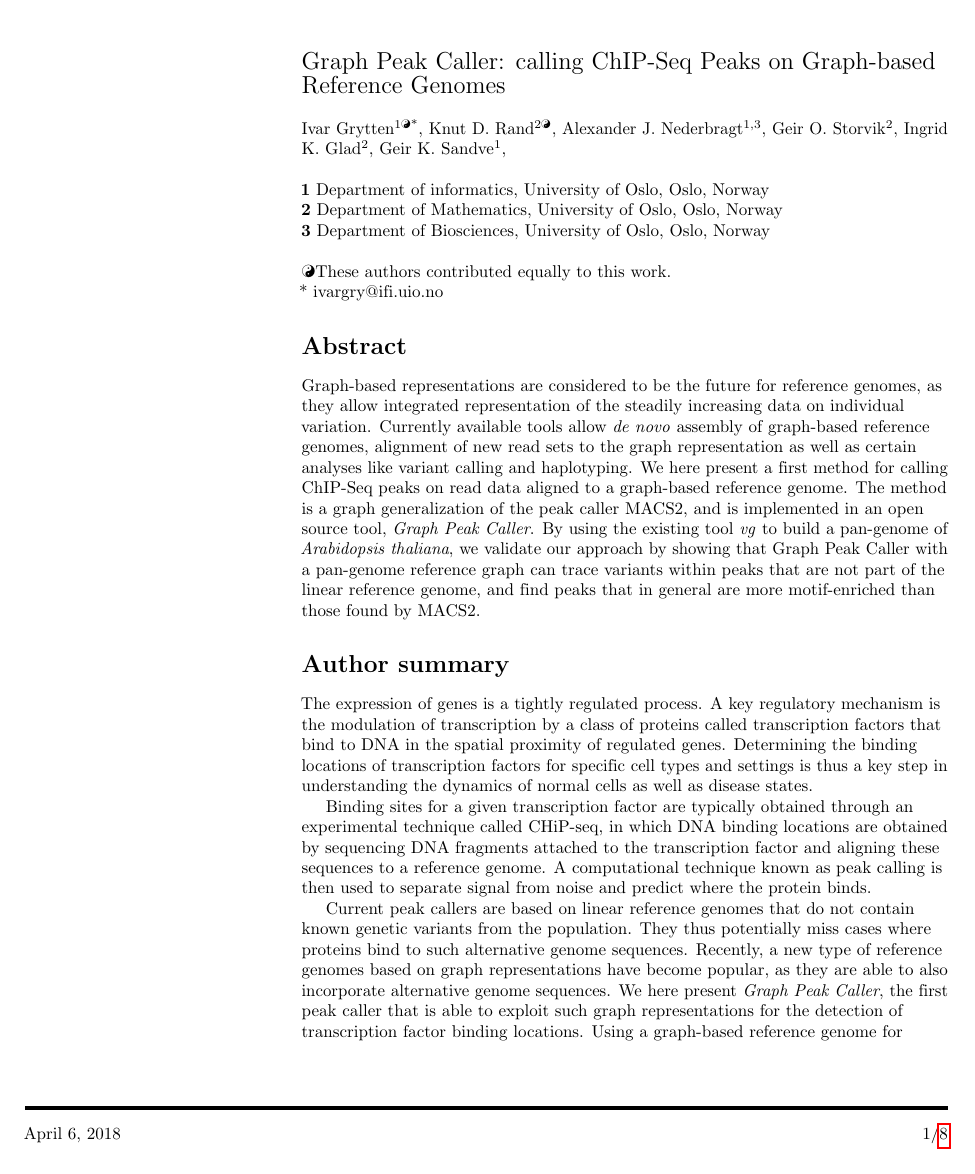
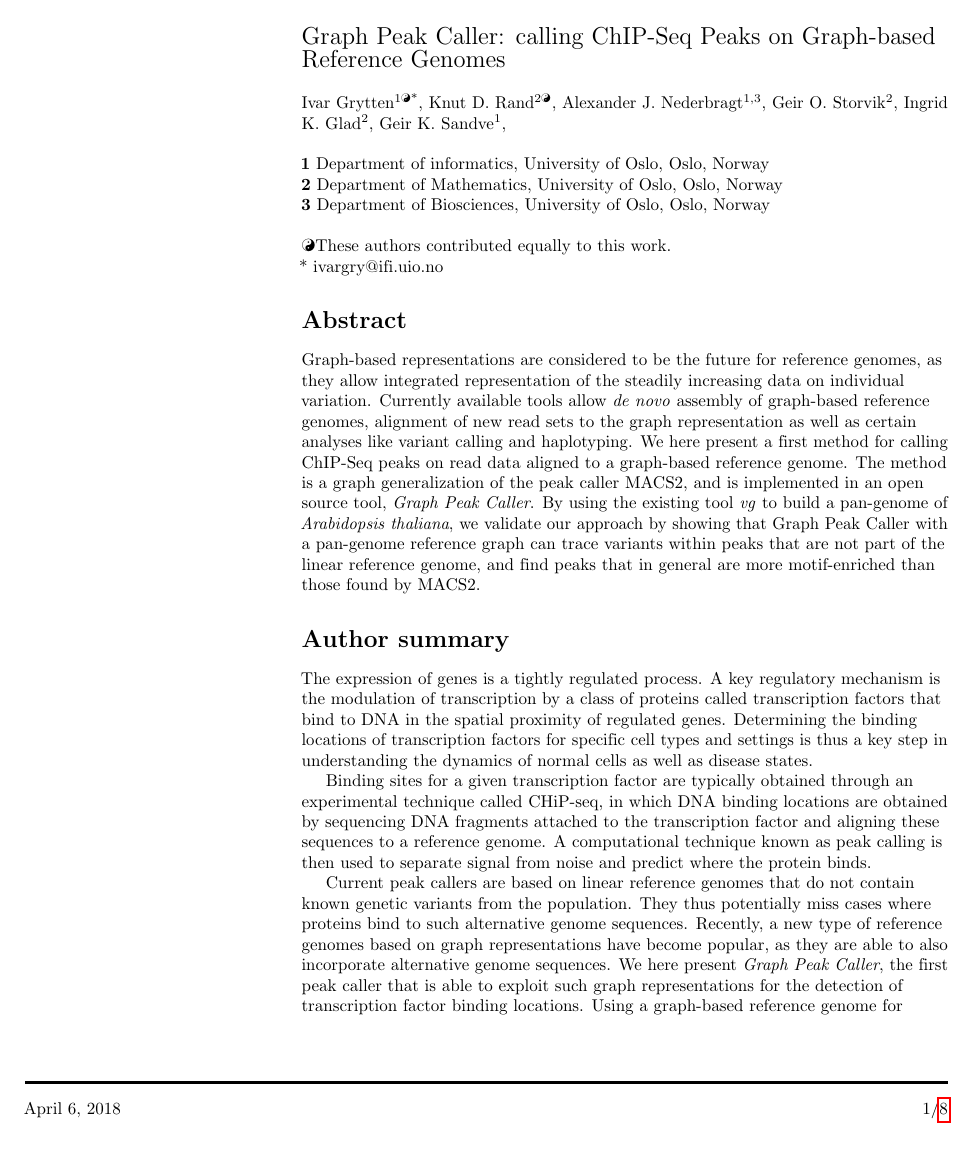
Before and after one commit to uio-bmi/graph_peak_caller_paper, a LaTeX document (graph_peak_caller.tex): page 1 of 8. Compiled offline with pdfLaTeX.

Commit message:
Inserte old latex header stuff

```diff
--- a/graph_peak_caller.tex
+++ b/graph_peak_caller.tex
@@ -78,23 +78,22 @@
 % amsmath and amssymb packages, useful for mathematical formulas and symbols
 \usepackage{amsmath,amssymb}
 
+% Use adjustwidth environment to exceed column width (see example table in text)
+\usepackage{changepage}
+
+% Use Unicode characters when possible
+\usepackage[utf8x]{inputenc}
+
+
 % Custom stuff
 \usepackage{booktabs}
 \usepackage{tabularx}
-\usepackage{floatrow}
 \usepackage{listings}
 \lstset{language=bash}
 \newcolumntype{b}{>{\hsize=.49\hsize}X}
 \newcolumntype{c}{>{\hsize=1.2\hsize}X}
 \newcolumntype{d}{>{\hsize=1.5\hsize}X}
 % custom stuff end
-
-% Use adjustwidth environment to exceed column width (see example table in text)
-\usepackage{changepage}
-\usepackage{tabularx}
-
-% Use Unicode characters when possible
-\usepackage[utf8x]{inputenc}
 
 % textcomp package and marvosym package for additional characters
 \usepackage{textcomp,marvosym}
@@ -165,10 +163,10 @@
 % Header and Footer with logo
 \usepackage{lastpage,fancyhdr,graphicx}
 \usepackage{epstopdf}
-\pagestyle{myheadings}
+%\pagestyle{myheadings}
 \pagestyle{fancy}
 \fancyhf{}
-\setlength{\headheight}{27.023pt}
+%\setlength{\headheight}{27.023pt}
 %\lhead{\includegraphics[width=2.0in]{PLOS-submission.eps}}
 \rfoot{\thepage/\pageref{LastPage}}
 \renewcommand{\headrulewidth}{0pt}
```
Also changed, not shown: graph_peak_caller.tex (6 more changed lines).
